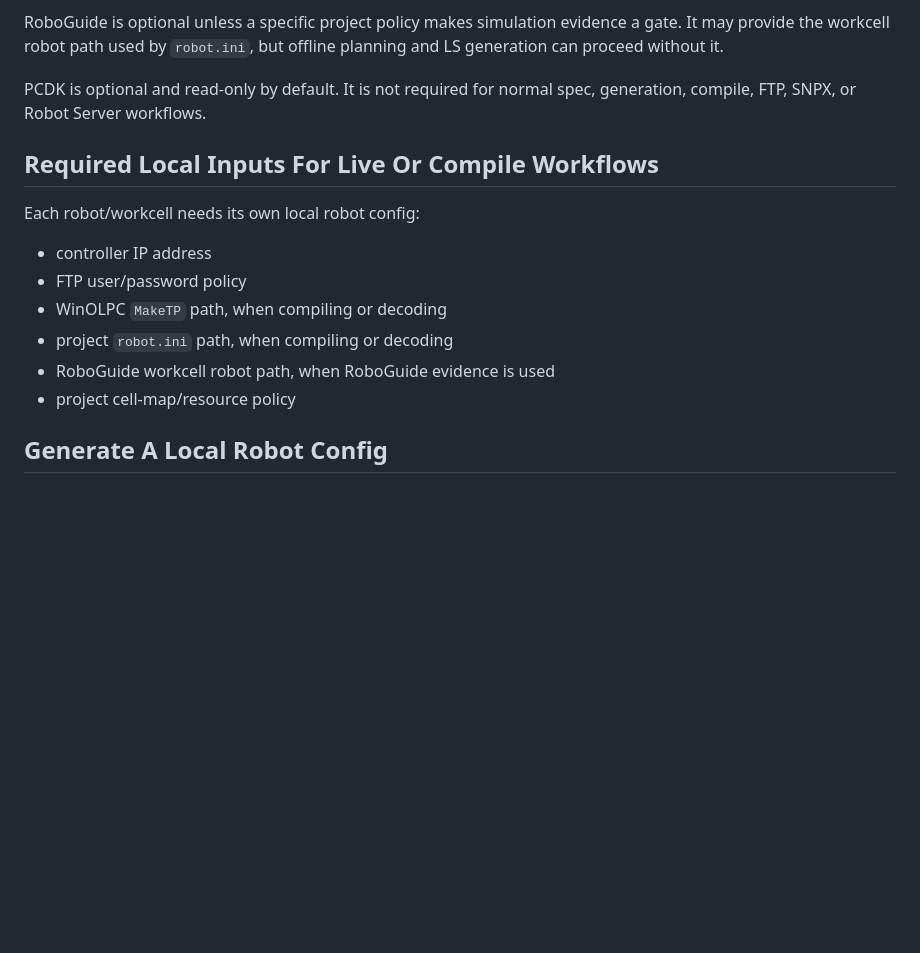
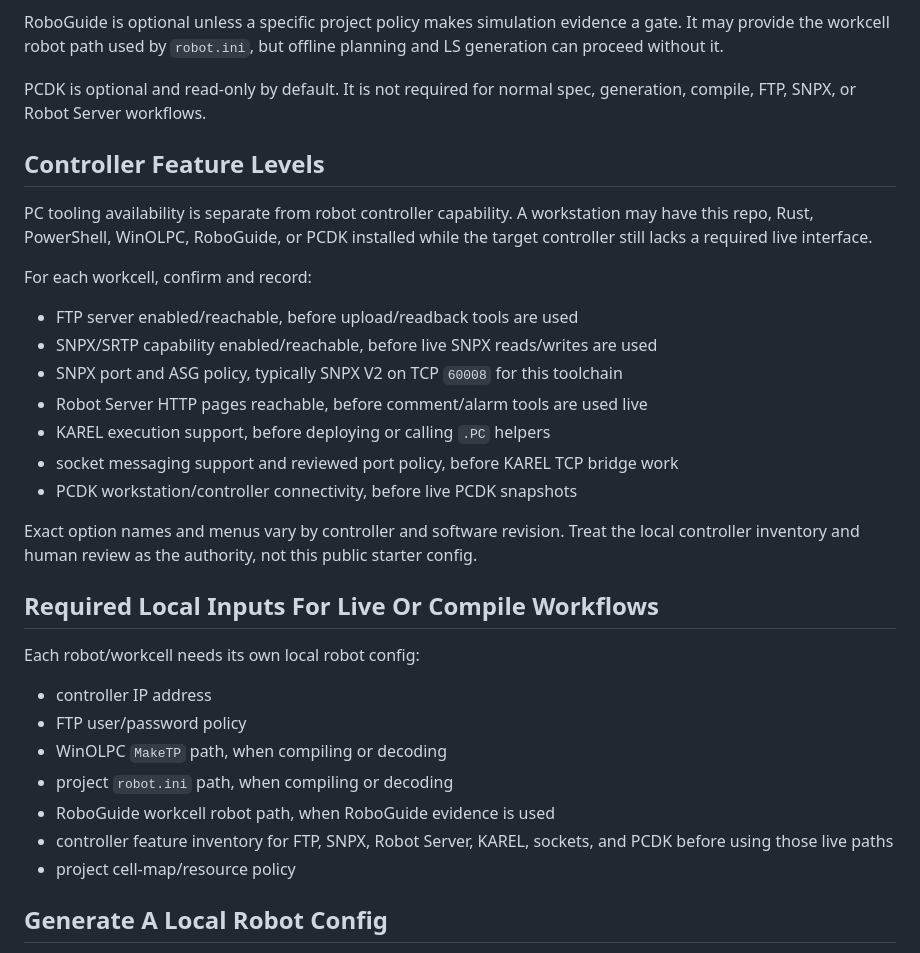
Before and after one commit to djfacio/fanuc-ai-tp, a Markdown page: docs/SETUP_DISCOVERY.md, the part around the change. GitHub-like rendering; blank space fills up the shorter version.

```diff
--- a/docs/SETUP_DISCOVERY.md
+++ b/docs/SETUP_DISCOVERY.md
@@ -28,6 +28,26 @@ planning and LS generation can proceed without it.
 PCDK is optional and read-only by default. It is not required for normal spec,
 generation, compile, FTP, SNPX, or Robot Server workflows.
 
+## Controller Feature Levels
+
+PC tooling availability is separate from robot controller capability. A
+workstation may have this repo, Rust, PowerShell, WinOLPC, RoboGuide, or PCDK
+installed while the target controller still lacks a required live interface.
+
+For each workcell, confirm and record:
+
+- FTP server enabled/reachable, before upload/readback tools are used
+- SNPX/SRTP capability enabled/reachable, before live SNPX reads/writes are used
+- SNPX port and ASG policy, typically SNPX V2 on TCP `60008` for this toolchain
+- Robot Server HTTP pages reachable, before comment/alarm tools are used live
+- KAREL execution support, before deploying or calling `.PC` helpers
+- socket messaging support and reviewed port policy, before KAREL TCP bridge work
+- PCDK workstation/controller connectivity, before live PCDK snapshots
+
+Exact option names and menus vary by controller and software revision. Treat
+the local controller inventory and human review as the authority, not this
+public starter config.
+
 ## Required Local Inputs For Live Or Compile Workflows
 
 Each robot/workcell needs its own local robot config:
@@ -37,6 +57,8 @@ Each robot/workcell needs its own local robot config:
 - WinOLPC `MakeTP` path, when compiling or decoding
 - project `robot.ini` path, when compiling or decoding
 - RoboGuide workcell robot path, when RoboGuide evidence is used
+- controller feature inventory for FTP, SNPX, Robot Server, KAREL, sockets, and
+  PCDK before using those live paths
 - project cell-map/resource policy
 
 ## Generate A Local Robot Config
```
Also changed, not shown: AGENTS.md (+9 -0 lines), README.md (+25 -0 lines).
